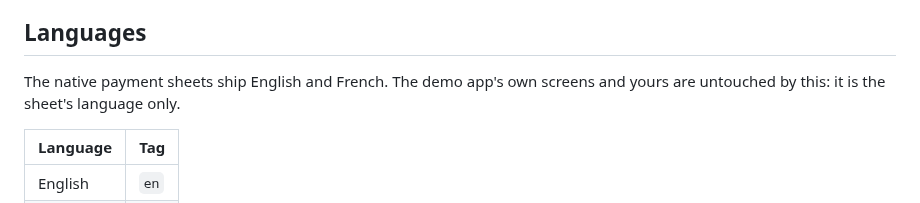
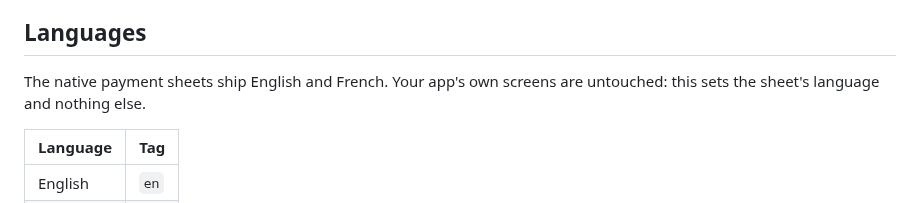
Before and after one commit to paycross/paycross-flutter, a Markdown page: README.md, the part around the change. Rendered like a GitHub page.

Commit message:
Say whose screens the locale does not touch
The Languages section spoke about the demo app, which a merchant reading
this file does not have. What matters to them is that their own app's
language is untouched.

Claude-Session: https://claude.ai/code/session_01ESYanixFjGbbKEGjgYKeDq

```diff
--- a/README.md
+++ b/README.md
@@ -265,8 +265,8 @@ button appears and the payment settles.
 
 ## Languages
 
-The native payment sheets ship English and French. The demo app's own screens
-and yours are untouched by this: it is the sheet's language only.
+The native payment sheets ship English and French. Your app's own screens are
+untouched: this sets the sheet's language and nothing else.
 
 | Language | Tag |
 |---|---|
```
